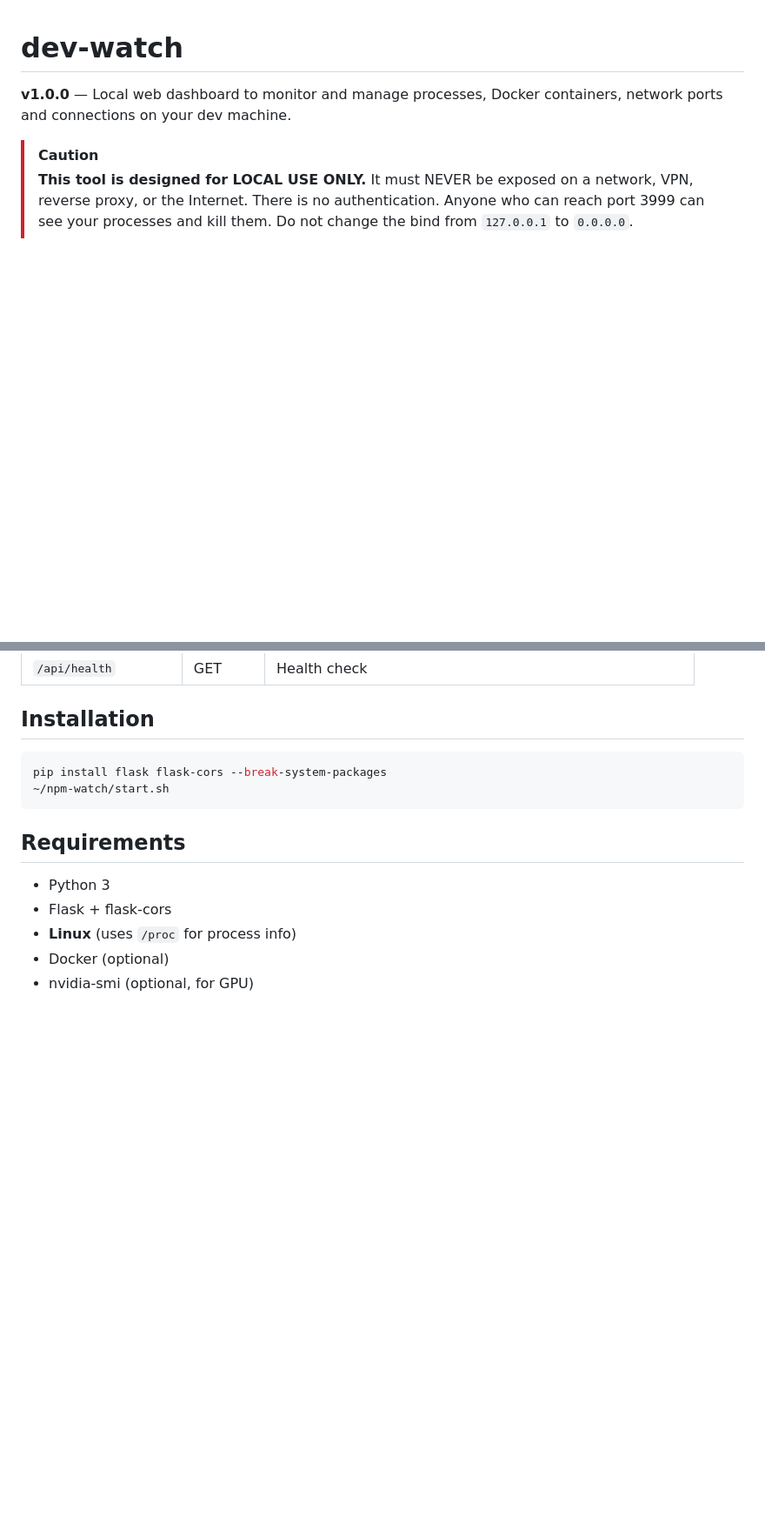
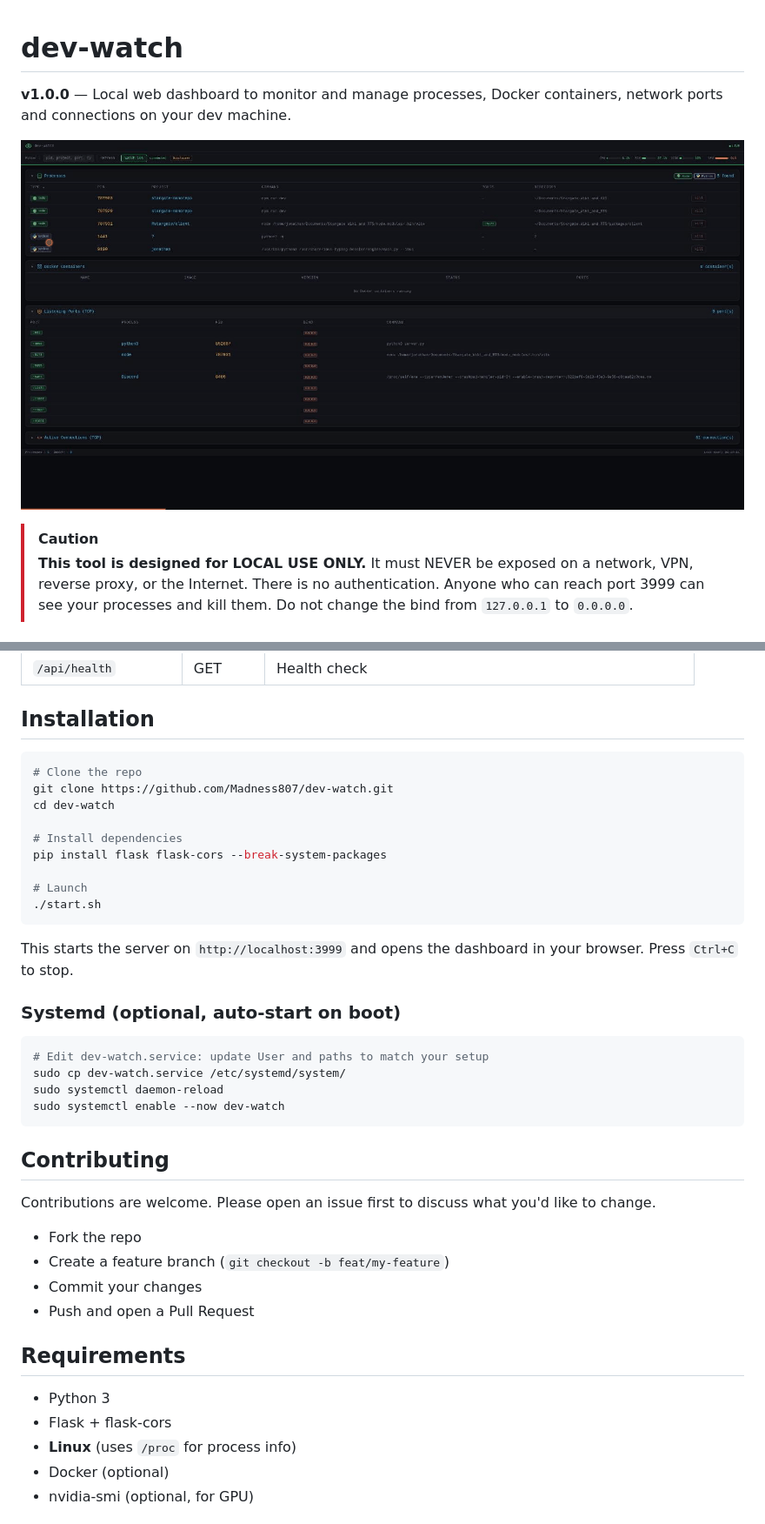
Before and after one commit to Madness807/dev-watch, a Markdown page: README.md, 2 parts joined by grey strips. Shown at 87% size. Drawn GitHub-style; pictures changed too: screenshots/dev-watch-demo.gif (added); blank space fills up the shorter version.

Commit message:
docs: add LICENSE, demo GIF, install instructions, contributing guide
- MIT License
- Demo GIF in screenshots/
- Proper git clone + install instructions in README
- Contributing section
- Systemd setup instructions
- License section in README footer
- start.sh translated to English
- Removed stale docs/ directory

Co-Authored-By: Claude Opus 4.6 (1M context) <noreply@anthropic.com>

````diff
--- a/README.md
+++ b/README.md
@@ -1,6 +1,8 @@
 # dev-watch
 
 **v1.0.0** — Local web dashboard to monitor and manage processes, Docker containers, network ports and connections on your dev machine.
+
+![dev-watch demo](screenshots/dev-watch-demo.gif)
 
 > [!CAUTION]
 > **This tool is designed for LOCAL USE ONLY.**
@@ -92,9 +94,36 @@ A **Disclaimer** button is accessible in the dashboard toolbar. It summarizes al
 ## Installation
 
 ```bash
+# Clone the repo
+git clone https://github.com/Madness807/dev-watch.git
+cd dev-watch
+
+# Install dependencies
 pip install flask flask-cors --break-system-packages
-~/npm-watch/start.sh
+
+# Launch
+./start.sh
 ```
+
+This starts the server on `http://localhost:3999` and opens the dashboard in your browser. Press `Ctrl+C` to stop.
+
+### Systemd (optional, auto-start on boot)
+
+```bash
+# Edit dev-watch.service: update User and paths to match your setup
+sudo cp dev-watch.service /etc/systemd/system/
+sudo systemctl daemon-reload
+sudo systemctl enable --now dev-watch
+```
+
+## Contributing
+
+Contributions are welcome. Please open an issue first to discuss what you'd like to change.
+
+- Fork the repo
+- Create a feature branch (`git checkout -b feat/my-feature`)
+- Commit your changes
+- Push and open a Pull Request
 
 ## Requirements
 
````
Also changed, not shown: other parts of README.md (+4 -0 lines), 2 other files.
